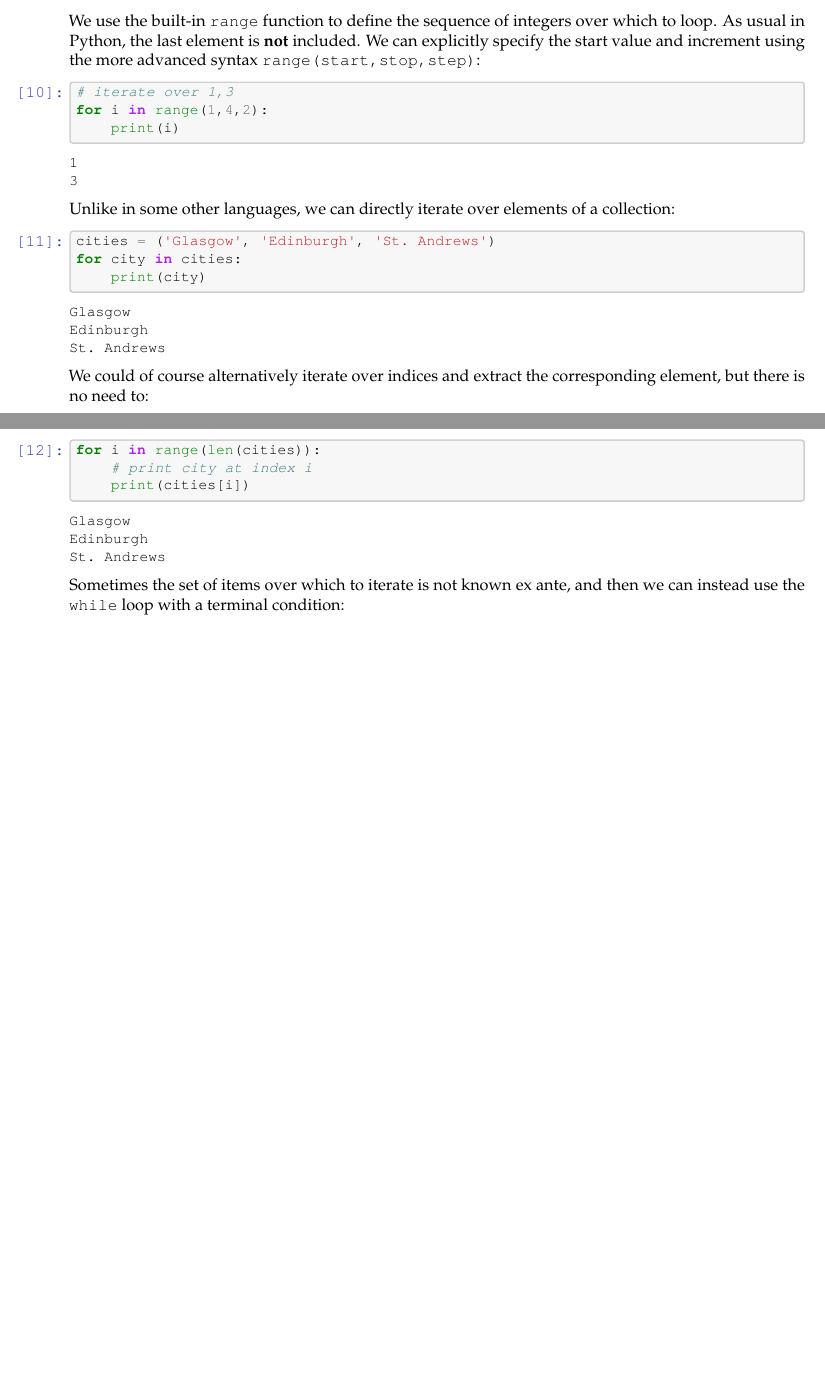
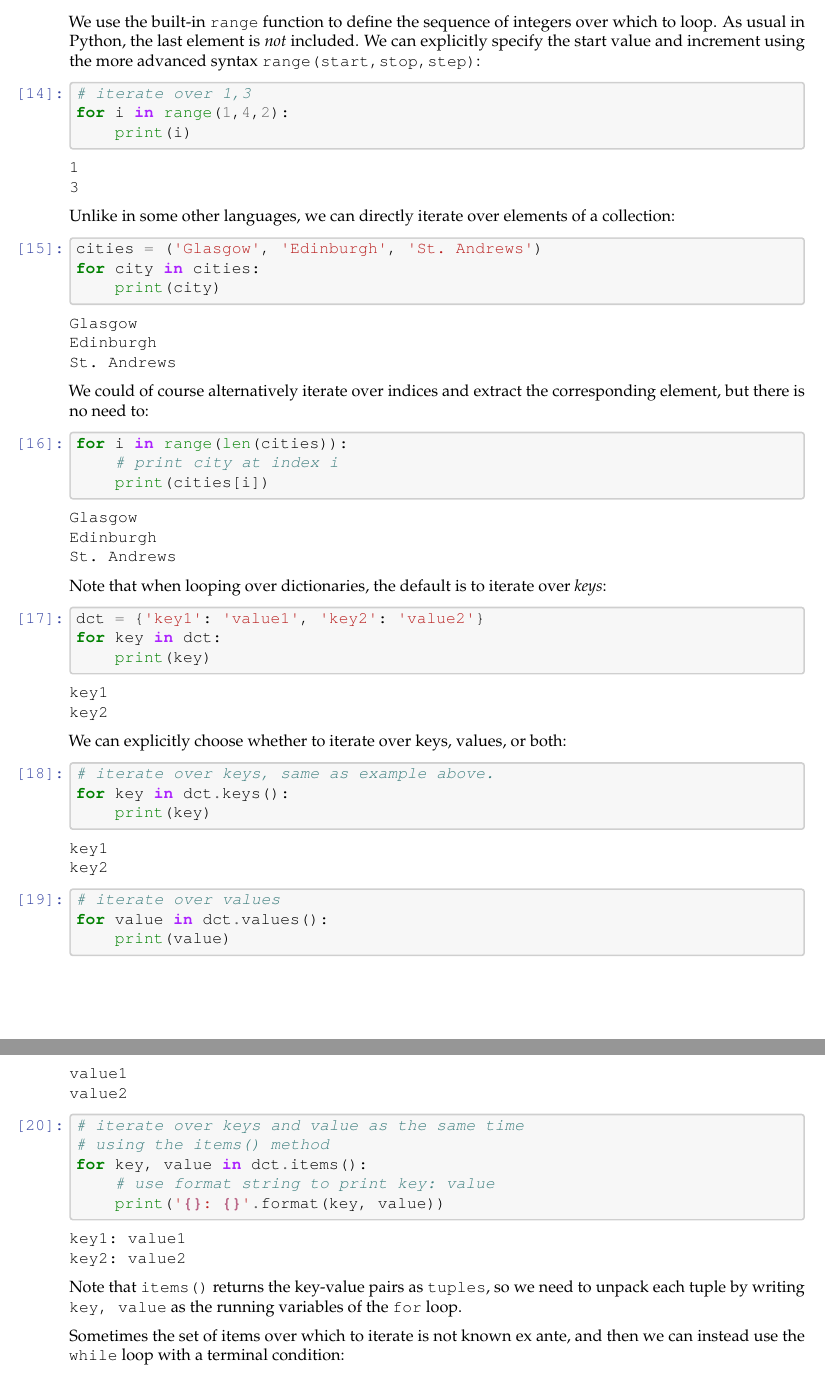
Before and after one commit to richardfoltyn/python-statistics, a LaTeX document (latex/unit3.tex): two parts of pages 3 and 4 of 8 before the commit and two parts of pages 4 and 5 of 9 after it, joined at a grey line, cut so that both start at the same text, the shorter picture padded with empty space. Compiled offline with pdfLaTeX.

Commit message:
Unit 3: Recreate pdf, tex files

```diff
--- a/latex/unit3.tex
+++ b/latex/unit3.tex
@@ -340,7 +340,7 @@
         % Allow breaks at special characters using \PYG... macros.
         \Wrappedbreaksatspecials
         % Breaks at punctuation characters . , ; ? ! and / need catcode=\active
-        \OriginalVerbatim[#1,fontsize=\small,codes*=\Wrappedbreaksatpunct]%
+        \OriginalVerbatim[#1,codes*=\Wrappedbreaksatpunct]%
     }
     \makeatother
 
@@ -665,12 +731,12 @@ The standard use-case is to iterate over a set of integers:
 
     We use the built-in \texttt{range} function to define the sequence of
 integers over which to loop. As usual in Python, the last element is
-\textbf{not} included. We can explicitly specify the start value and
+\emph{not} included. We can explicitly specify the start value and
 increment using the more advanced syntax
 \texttt{range(start,stop,step)}:
 
     \begin{tcolorbox}[breakable, size=fbox, boxrule=1pt, pad at break*=1mm,colback=cellbackground, colframe=cellborder]
-\prompt{In}{incolor}{10}{\boxspacing}
+\prompt{In}{incolor}{14}{\boxspacing}
 \begin{Verbatim}[commandchars=\\\{\}]
 \PY{c+c1}{\PYZsh{} iterate over 1,3}
 \PY{k}{for} \PY{n}{i} \PY{o+ow}{in} \PY{n+nb}{range}\PY{p}{(}\PY{l+m+mi}{1}\PY{p}{,}\PY{l+m+mi}{4}\PY{p}{,}\PY{l+m+mi}{2}\PY{p}{)}\PY{p}{:}
@@ -687,7 +753,7 @@ increment using the more advanced syntax
 a collection:
 
     \begin{tcolorbox}[breakable, size=fbox, boxrule=1pt, pad at break*=1mm,colback=cellbackground, colframe=cellborder]
-\prompt{In}{incolor}{11}{\boxspacing}
+\prompt{In}{incolor}{15}{\boxspacing}
 \begin{Verbatim}[commandchars=\\\{\}]
 \PY{n}{cities} \PY{o}{=} \PY{p}{(}\PY{l+s+s1}{\PYZsq{}}\PY{l+s+s1}{Glasgow}\PY{l+s+s1}{\PYZsq{}}\PY{p}{,} \PY{l+s+s1}{\PYZsq{}}\PY{l+s+s1}{Edinburgh}\PY{l+s+s1}{\PYZsq{}}\PY{p}{,} \PY{l+s+s1}{\PYZsq{}}\PY{l+s+s1}{St. Andrews}\PY{l+s+s1}{\PYZsq{}}\PY{p}{)}
 \PY{k}{for} \PY{n}{city} \PY{o+ow}{in} \PY{n}{cities}\PY{p}{:}
@@ -705,7 +771,7 @@ St. Andrews
 corresponding element, but there is no need to:
 
     \begin{tcolorbox}[breakable, size=fbox, boxrule=1pt, pad at break*=1mm,colback=cellbackground, colframe=cellborder]
-\prompt{In}{incolor}{12}{\boxspacing}
+\prompt{In}{incolor}{16}{\boxspacing}
 \begin{Verbatim}[commandchars=\\\{\}]
 \PY{k}{for} \PY{n}{i} \PY{o+ow}{in} \PY{n+nb}{range}\PY{p}{(}\PY{n+nb}{len}\PY{p}{(}\PY{n}{cities}\PY{p}{)}\PY{p}{)}\PY{p}{:}
     \PY{c+c1}{\PYZsh{} print city at index i}
@@ -719,6 +785,73 @@ Edinburgh
 St. Andrews
     \end{Verbatim}
 
+    Note that when looping over dictionaries, the default is to iterate over
+\emph{keys}:
+
+    \begin{tcolorbox}[breakable, size=fbox, boxrule=1pt, pad at break*=1mm,colback=cellbackground, colframe=cellborder]
+\prompt{In}{incolor}{17}{\boxspacing}
+\begin{Verbatim}[commandchars=\\\{\}]
+\PY{n}{dct} \PY{o}{=} \PY{p}{\PYZob{}}\PY{l+s+s1}{\PYZsq{}}\PY{l+s+s1}{key1}\PY{l+s+s1}{\PYZsq{}}\PY{p}{:} \PY{l+s+s1}{\PYZsq{}}\PY{l+s+s1}{value1}\PY{l+s+s1}{\PYZsq{}}\PY{p}{,} \PY{l+s+s1}{\PYZsq{}}\PY{l+s+s1}{key2}\PY{l+s+s1}{\PYZsq{}}\PY{p}{:} \PY{l+s+s1}{\PYZsq{}}\PY{l+s+s1}{value2}\PY{l+s+s1}{\PYZsq{}}\PY{p}{\PYZcb{}}
+\PY{k}{for} \PY{n}{key} \PY{o+ow}{in} \PY{n}{dct}\PY{p}{:}
+    \PY{n+nb}{print}\PY{p}{(}\PY{n}{key}\PY{p}{)}
+\end{Verbatim}
+\end{tcolorbox}
+
+    \begin{Verbatim}[commandchars=\\\{\}]
+key1
+key2
+    \end{Verbatim}
+
+    We can explicitly choose whether to iterate over keys, values, or both:
+
+    \begin{tcolorbox}[breakable, size=fbox, boxrule=1pt, pad at break*=1mm,colback=cellbackground, colframe=cellborder]
+\prompt{In}{incolor}{18}{\boxspacing}
+\begin{Verbatim}[commandchars=\\\{\}]
+\PY{c+c1}{\PYZsh{} iterate over keys, same as example above.}
+\PY{k}{for} \PY{n}{key} \PY{o+ow}{in} \PY{n}{dct}\PY{o}{.}\PY{n}{keys}\PY{p}{(}\PY{p}{)}\PY{p}{:}
+    \PY{n+nb}{print}\PY{p}{(}\PY{n}{key}\PY{p}{)}
+\end{Verbatim}
+\end{tcolorbox}
+
+    \begin{Verbatim}[commandchars=\\\{\}]
+key1
+key2
+    \end{Verbatim}
+
+    \begin{tcolorbox}[breakable, size=fbox, boxrule=1pt, pad at break*=1mm,colback=cellbackground, colframe=cellborder]
+\prompt{In}{incolor}{19}{\boxspacing}
+\begin{Verbatim}[commandchars=\\\{\}]
+\PY{c+c1}{\PYZsh{} iterate over values}
+\PY{k}{for} \PY{n}{value} \PY{o+ow}{in} \PY{n}{dct}\PY{o}{.}\PY{n}{values}\PY{p}{(}\PY{p}{)}\PY{p}{:}
+    \PY{n+nb}{print}\PY{p}{(}\PY{n}{value}\PY{p}{)}
+\end{Verbatim}
+\end{tcolorbox}
+
+    \begin{Verbatim}[commandchars=\\\{\}]
+value1
+value2
+    \end{Verbatim}
+
+    \begin{tcolorbox}[breakable, size=fbox, boxrule=1pt, pad at break*=1mm,colback=cellbackground, colframe=cellborder]
+\prompt{In}{incolor}{20}{\boxspacing}
+\begin{Verbatim}[commandchars=\\\{\}]
+\PY{c+c1}{\PYZsh{} iterate over keys and value as the same time}
+\PY{c+c1}{\PYZsh{} using the items() method}
+\PY{k}{for} \PY{n}{key}\PY{p}{,} \PY{n}{value} \PY{o+ow}{in} \PY{n}{dct}\PY{o}{.}\PY{n}{items}\PY{p}{(}\PY{p}{)}\PY{p}{:}
+    \PY{c+c1}{\PYZsh{} use format string to print key: value}
+    \PY{n+nb}{print}\PY{p}{(}\PY{l+s+s1}{\PYZsq{}}\PY{l+s+si}{\PYZob{}\PYZcb{}}\PY{l+s+s1}{: }\PY{l+s+si}{\PYZob{}\PYZcb{}}\PY{l+s+s1}{\PYZsq{}}\PY{o}{.}\PY{n}{format}\PY{p}{(}\PY{n}{key}\PY{p}{,} \PY{n}{value}\PY{p}{)}\PY{p}{)}
+\end{Verbatim}
+\end{tcolorbox}
+
+    \begin{Verbatim}[commandchars=\\\{\}]
+key1: value1
+key2: value2
+    \end{Verbatim}
+
+    Note that \texttt{items()} returns the key-value pairs as
+\texttt{tuples}, so we need to unpack each tuple by writing
+\texttt{key,\ value} as the running variables of the \texttt{for} loop.
+
     Sometimes the set of items over which to iterate is not known ex ante,
 and then we can instead use the \texttt{while} loop with a terminal
 condition:
```
Also changed, not shown: latex/unit3.pdf, latex/unit3.tex (132 more changed lines).
